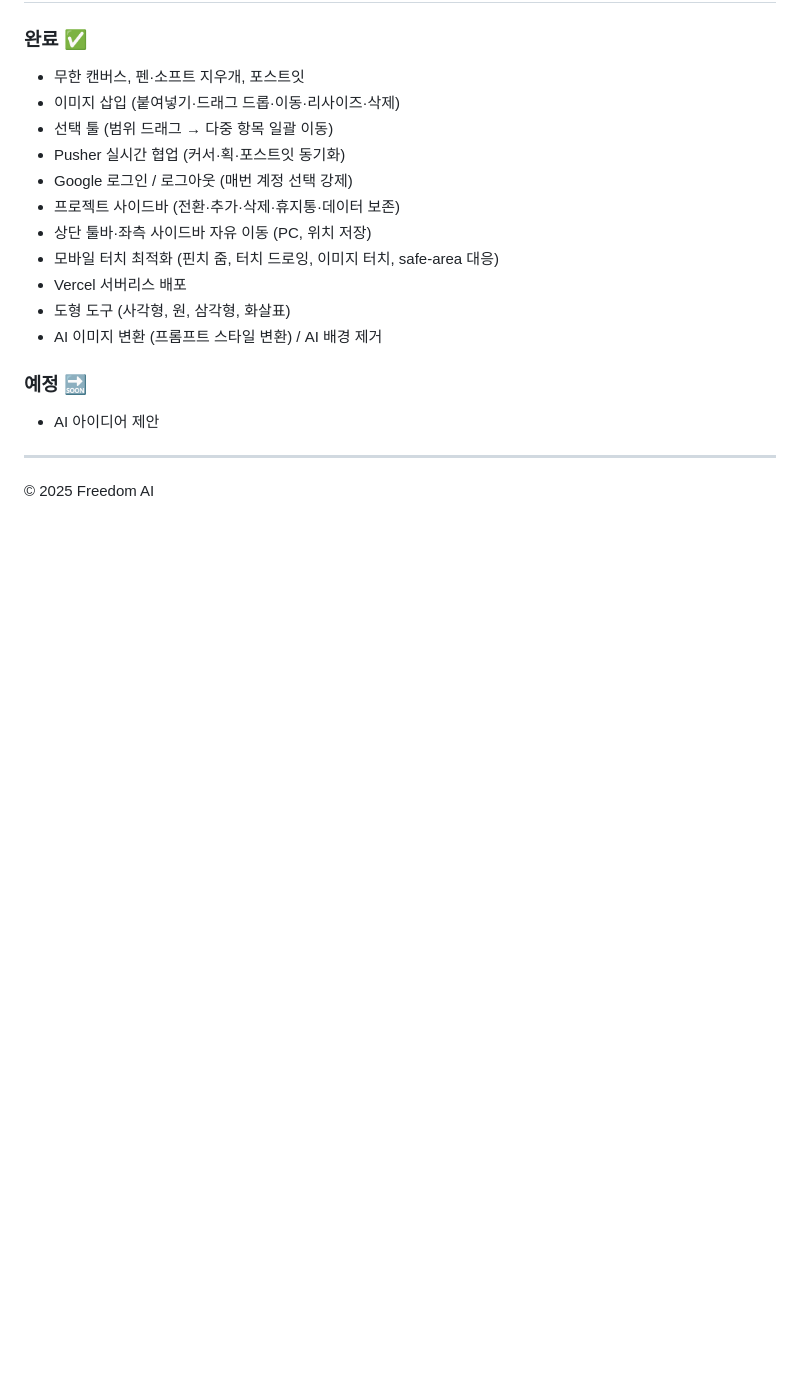
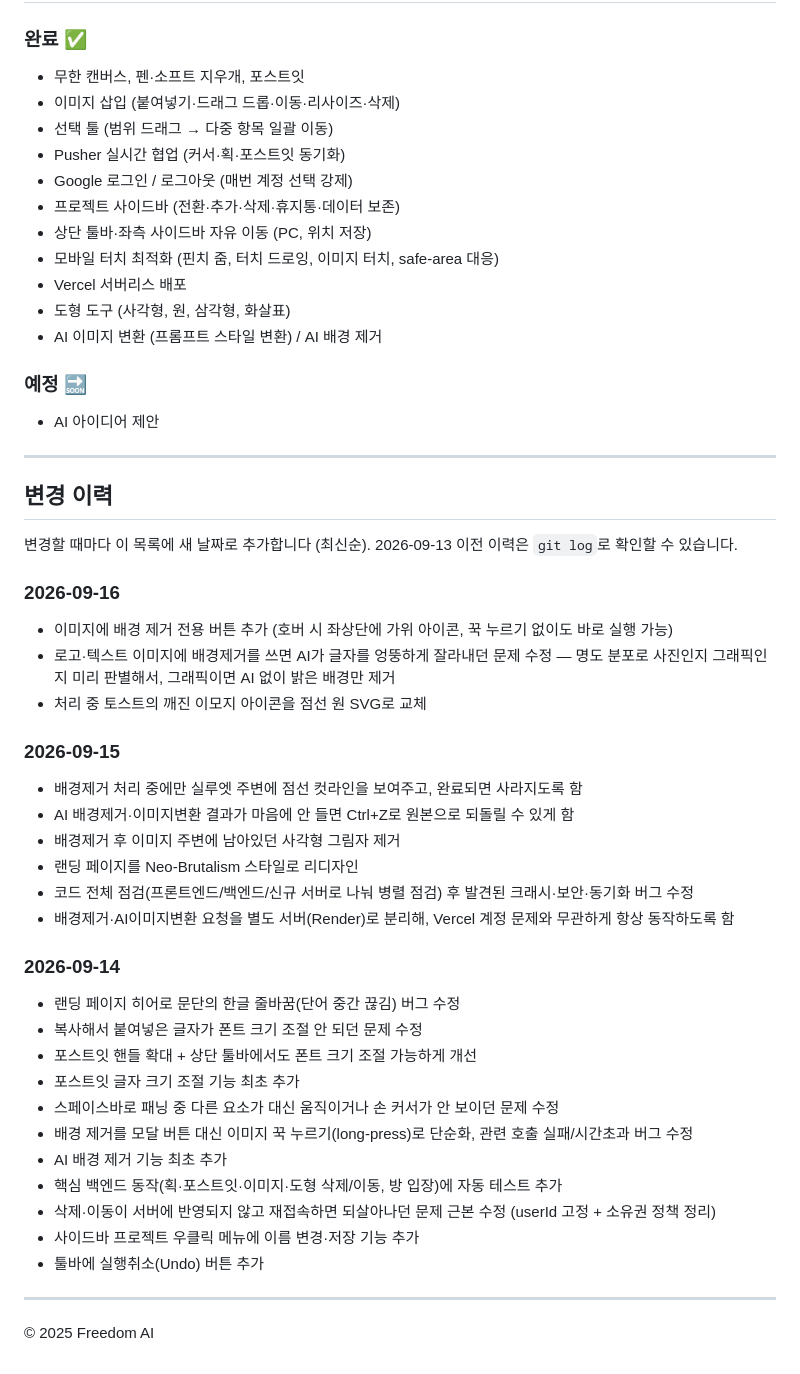
Before and after one commit to guhakim/Freedom-AI, a Markdown page: README.md, the part around the change. Drawn GitHub-style; blank space fills up the shorter version.

Commit message:
README에 변경 이력(changelog) 섹션 추가
git log에는 이미 커밋 단위로 기록이 남아있지만, 한눈에 보기 쉽게
날짜별로 정리한 변경 이력을 README에도 남겨달라는 요청. 앞으로
변경할 때마다 최신 항목을 위에 추가하는 방식으로 유지.

Co-Authored-By: Claude Sonnet 5 <noreply@anthropic.com>

```diff
--- a/README.md
+++ b/README.md
@@ -202,4 +202,37 @@ https://your-domain.vercel.app
 
 ---
 
+## 변경 이력
+
+변경할 때마다 이 목록에 새 날짜로 추가합니다 (최신순). 2026-09-13 이전 이력은
+`git log`로 확인할 수 있습니다.
+
+### 2026-09-16
+- 이미지에 배경 제거 전용 버튼 추가 (호버 시 좌상단에 가위 아이콘, 꾹 누르기 없이도 바로 실행 가능)
+- 로고·텍스트 이미지에 배경제거를 쓰면 AI가 글자를 엉뚱하게 잘라내던 문제 수정 — 명도 분포로 사진인지 그래픽인지 미리 판별해서, 그래픽이면 AI 없이 밝은 배경만 제거
+- 처리 중 토스트의 깨진 이모지 아이콘을 점선 원 SVG로 교체
+
+### 2026-09-15
+- 배경제거 처리 중에만 실루엣 주변에 점선 컷라인을 보여주고, 완료되면 사라지도록 함
+- AI 배경제거·이미지변환 결과가 마음에 안 들면 Ctrl+Z로 원본으로 되돌릴 수 있게 함
+- 배경제거 후 이미지 주변에 남아있던 사각형 그림자 제거
+- 랜딩 페이지를 Neo-Brutalism 스타일로 리디자인
+- 코드 전체 점검(프론트엔드/백엔드/신규 서버로 나눠 병렬 점검) 후 발견된 크래시·보안·동기화 버그 수정
+- 배경제거·AI이미지변환 요청을 별도 서버(Render)로 분리해, Vercel 계정 문제와 무관하게 항상 동작하도록 함
+
+### 2026-09-14
+- 랜딩 페이지 히어로 문단의 한글 줄바꿈(단어 중간 끊김) 버그 수정
+- 복사해서 붙여넣은 글자가 폰트 크기 조절 안 되던 문제 수정
+- 포스트잇 핸들 확대 + 상단 툴바에서도 폰트 크기 조절 가능하게 개선
+- 포스트잇 글자 크기 조절 기능 최초 추가
+- 스페이스바로 패닝 중 다른 요소가 대신 움직이거나 손 커서가 안 보이던 문제 수정
+- 배경 제거를 모달 버튼 대신 이미지 꾹 누르기(long-press)로 단순화, 관련 호출 실패/시간초과 버그 수정
+- AI 배경 제거 기능 최초 추가
+- 핵심 백엔드 동작(획·포스트잇·이미지·도형 삭제/이동, 방 입장)에 자동 테스트 추가
+- 삭제·이동이 서버에 반영되지 않고 재접속하면 되살아나던 문제 근본 수정 (userId 고정 + 소유권 정책 정리)
+- 사이드바 프로젝트 우클릭 메뉴에 이름 변경·저장 기능 추가
+- 툴바에 실행취소(Undo) 버튼 추가
+
+---
+
 © 2025 Freedom AI
```
